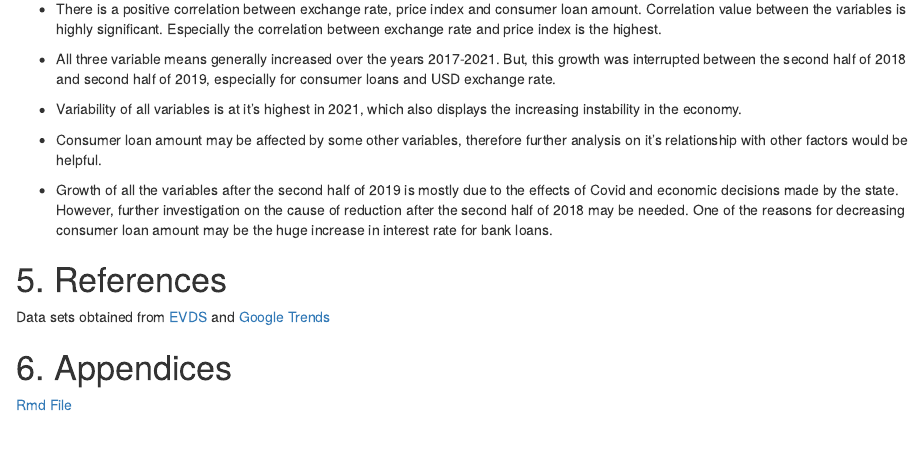
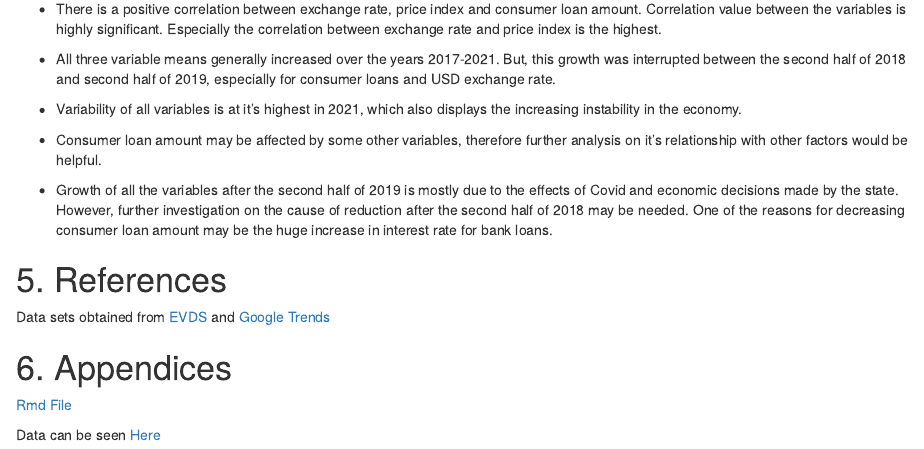
Before and after one commit to HaticeSerraHakyemez/spring22-HaticeSerraHakyemez, an R Markdown document (Homework1/RmdFile.Rmd): the page in a window 1100 px wide, from 8080 px down. Rendered offline with R 4.5, knitr and Pandoc, with nearby package versions; some code elsewhere in the file could not run offline.

Commit message:
Update RmdFile.Rmd

```diff
--- a/Homework1/RmdFile.Rmd
+++ b/Homework1/RmdFile.Rmd
@@ -287,3 +287,5 @@ Data sets obtained from [EVDS](https://evds2.tcmb.gov.tr/) and [Google Trends](h
 # 6. Appendices
 
 [Rmd File](https://BU-IE-360.github.io/spring22-HaticeSerraHakyemez/Homework1/RmdFile.Rmd)
+
+Data can be seen [Here](https://github.com/BU-IE-360/spring22-HaticeSerraHakyemez/tree/gh-pages/Homework1/Data)
```
